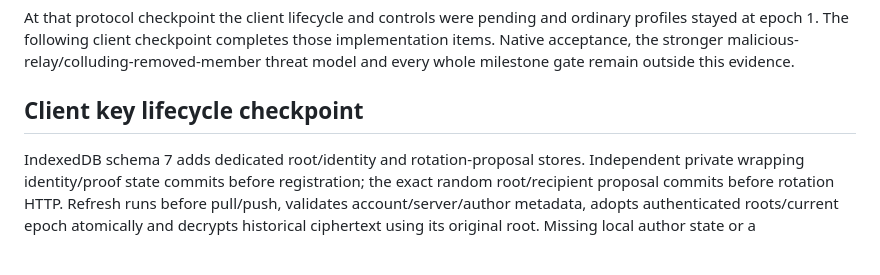
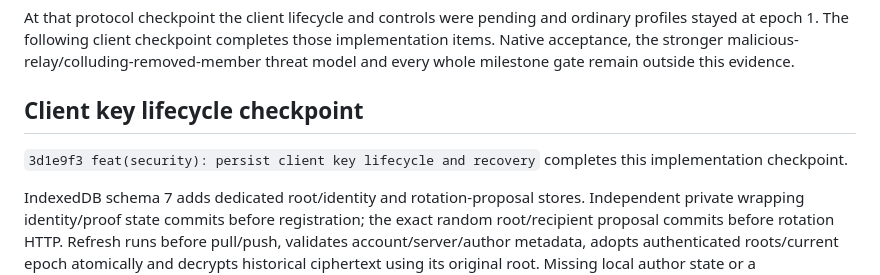
Before and after one commit to mikr13/helium-synk, a Markdown page: docs/progress.md, the part around the change. GitHub-like rendering; blank space fills up the shorter version.

Commit message:
docs: record client key lifecycle checkpoint

```diff
--- a/docs/progress.md
+++ b/docs/progress.md
@@ -102,6 +102,8 @@ At that protocol checkpoint the client lifecycle and controls were pending and o
 
 ## Client key lifecycle checkpoint
 
+`3d1e9f3 feat(security): persist client key lifecycle and recovery` completes this implementation checkpoint.
+
 IndexedDB schema 7 adds dedicated root/identity and rotation-proposal stores. Independent private wrapping identity/proof state commits before registration; the exact random root/recipient proposal commits before rotation HTTP. Refresh runs before pull/push, validates account/server/author metadata, adopts authenticated roots/current epoch atomically and decrypts historical ciphertext using its original root. Missing local author state or a lost/conflicting private identity pauses safely rather than cloning counters. Normal sync resumes a still-current proposal; superseded proposals require explicit review/replacement.
 
 For old queued ciphertext, complete relay proofs separate immutable committed envelopes from proven missing records. Only missing records are re-encrypted with the current root/fresh nonce; journal/outbox replacement commits together with epoch/record guards and unchanged logical identity/counter/payload. Capture drafts use the current epoch at preparation. The history-index key remains stable. Version-2 private pairing/recovery bundles retain the complete historical root ring; fresh recovery requires a new CLI credential/wrapping identity and starts a separate author at counter 1. Ordinary exports/status exclude private roots, wrapping identities, proposal secrets and pending pairing material.
```
Also changed, not shown: docs/plan.md (+3 -1 lines).
